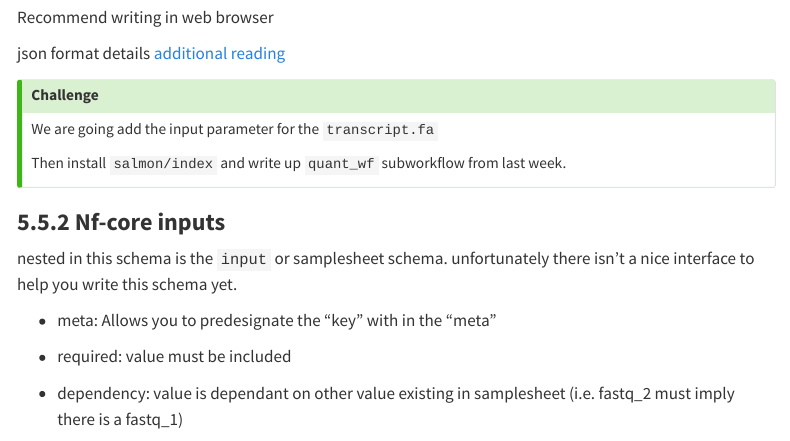
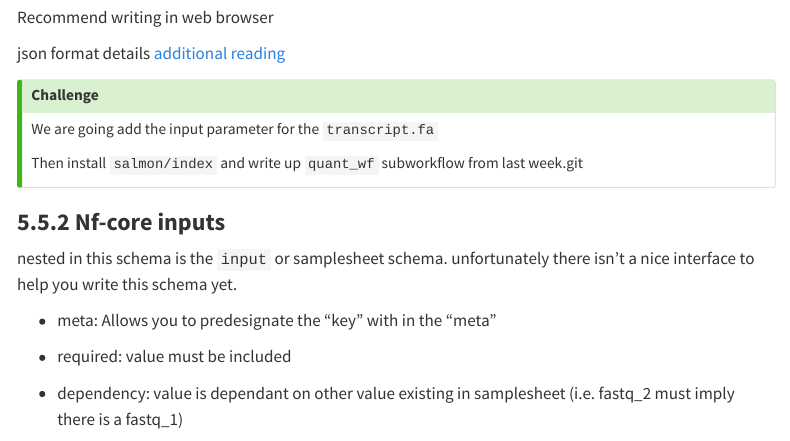
Before and after one commit to PMCC-BioinformaticsCore/nextflow-intro-workshop, a Quarto document (workshops/5.1_nf_core_template.qmd): the page in a window 1100 px wide, from 3210 px down. Rendered offline with R 4.5, knitr and Pandoc in place of Quarto, with nearby package versions; menus at the side of the page are left out; long lines of code are wrapped.

Commit message:
challenge note

```diff
--- a/workshops/5.1_nf_core_template.qmd
+++ b/workshops/5.1_nf_core_template.qmd
@@ -1001,7 +1001,7 @@ json format details [additional reading](https://json-schema.org/understanding-j
 ### **Challenge**{.unlisted}
 We are going add the input parameter for the `transcript.fa`
 
-Then install `salmon/index` and write up `quant_wf` subworkflow from last week.
+Then install `salmon/index` and write up `quant_wf` subworkflow from last week.git
 :::
 
 ### **5.5.2 Nf-core inputs**
```
